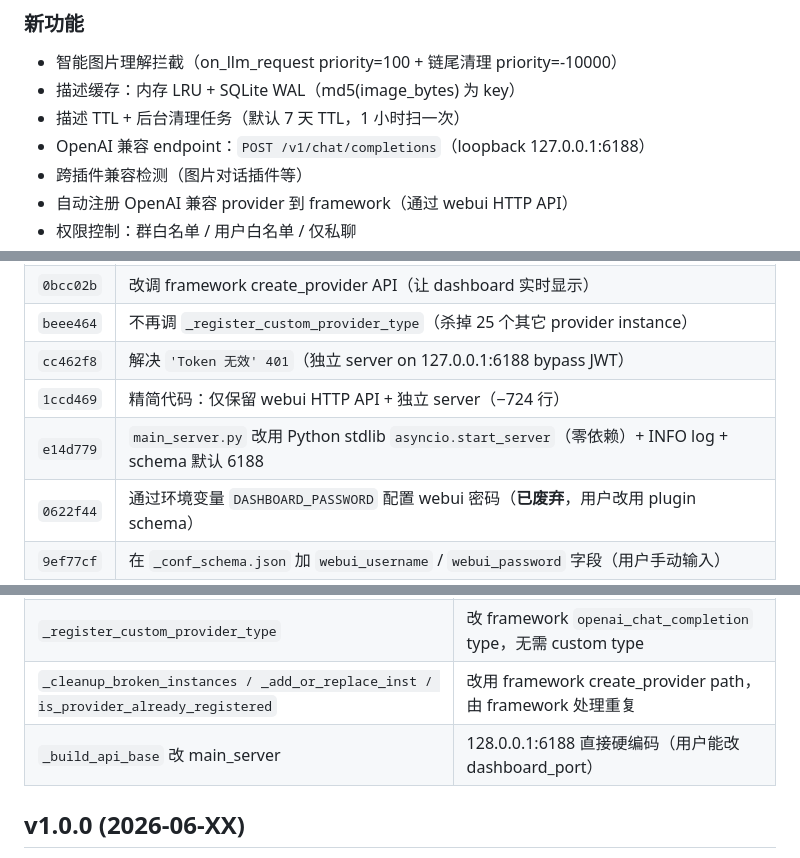
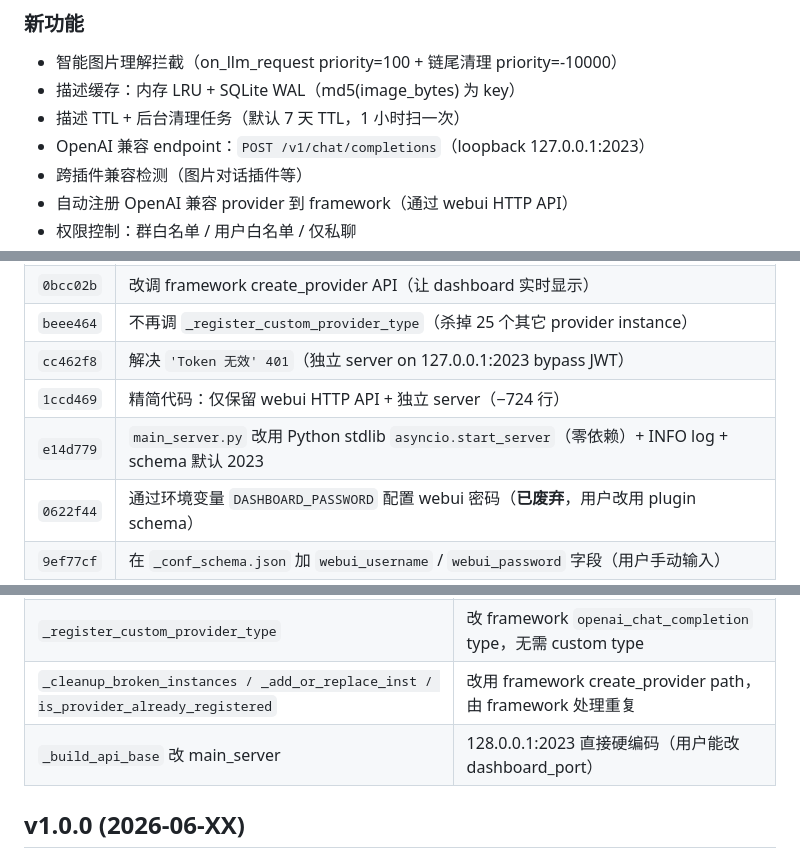
Before and after one commit to uuutt2023/astrbot_plugin_vision_text_bridge, a Markdown page: CHANGELOG.md, 3 parts joined by grey strips. GitHub-like rendering.

```diff
--- a/CHANGELOG.md
+++ b/CHANGELOG.md
@@ -7,7 +7,7 @@
 - 智能图片理解拦截（on_llm_request priority=100 + 链尾清理 priority=-10000）
 - 描述缓存：内存 LRU + SQLite WAL（md5(image_bytes) 为 key）
 - 描述 TTL + 后台清理任务（默认 7 天 TTL，1 小时扫一次）
-- OpenAI 兼容 endpoint：`POST /v1/chat/completions`（loopback 127.0.0.1:6188）
+- OpenAI 兼容 endpoint：`POST /v1/chat/completions`（loopback 127.0.0.1:2023）
 - 跨插件兼容检测（图片对话插件等）
 - 自动注册 OpenAI 兼容 provider 到 framework（通过 webui HTTP API）
 - 权限控制：群白名单 / 用户白名单 / 仅私聊
@@ -54,9 +54,9 @@
 | `40039ec` | `meta()` 返 dataclass-like object（避免 dict getattr skip） |
 | `0bcc02b` | 改调 framework create_provider API（让 dashboard 实时显示） |
 | `beee464` | 不再调 `_register_custom_provider_type`（杀掉 25 个其它 provider instance） |
-| `cc462f8` | 解决 `'Token 无效' 401`（独立 server on 127.0.0.1:6188 bypass JWT） |
+| `cc462f8` | 解决 `'Token 无效' 401`（独立 server on 127.0.0.1:2023 bypass JWT） |
 | `1ccd469` | 精简代码：仅保留 webui HTTP API + 独立 server（−724 行） |
-| `e14d779` | `main_server.py` 改用 Python stdlib `asyncio.start_server`（零依赖）+ INFO log + schema 默认 6188 |
+| `e14d779` | `main_server.py` 改用 Python stdlib `asyncio.start_server`（零依赖）+ INFO log + schema 默认 2023 |
 | `0622f44` | 通过环境变量 `DASHBOARD_PASSWORD` 配置 webui 密码（**已废弃**，用户改用 plugin schema） |
 | `9ef77cf` | 在 `_conf_schema.json` 加 `webui_username` / `webui_password` 字段（用户手动输入） |
 
@@ -69,7 +69,7 @@
 | `_find_cmd_config_file / _sanitize_cmd_config_file / _patch_user_config_type` | 改成 webui HTTP API 注册，不再 mutate cmd_config.json |
 | `_register_custom_provider_type` | 改 framework `openai_chat_completion` type，无需 custom type |
 | `_cleanup_broken_instances / _add_or_replace_inst / is_provider_already_registered` | 改用 framework create_provider path，由 framework 处理重复 |
-| `_build_api_base` 改 main_server | 128.0.0.1:6188 直接硬编码（用户能改 dashboard_port） |
+| `_build_api_base` 改 main_server | 128.0.0.1:2023 直接硬编码（用户能改 dashboard_port） |
 
 ## v1.0.0 (2026-06-XX)
 
```
Also changed, not shown: ARCHITECTURE.md (+4 -4 lines).
